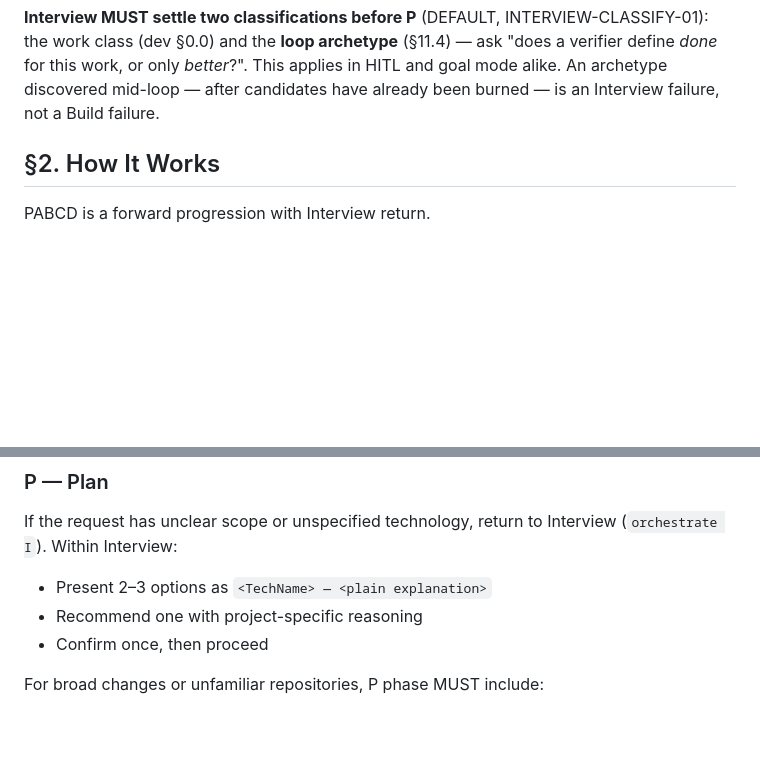
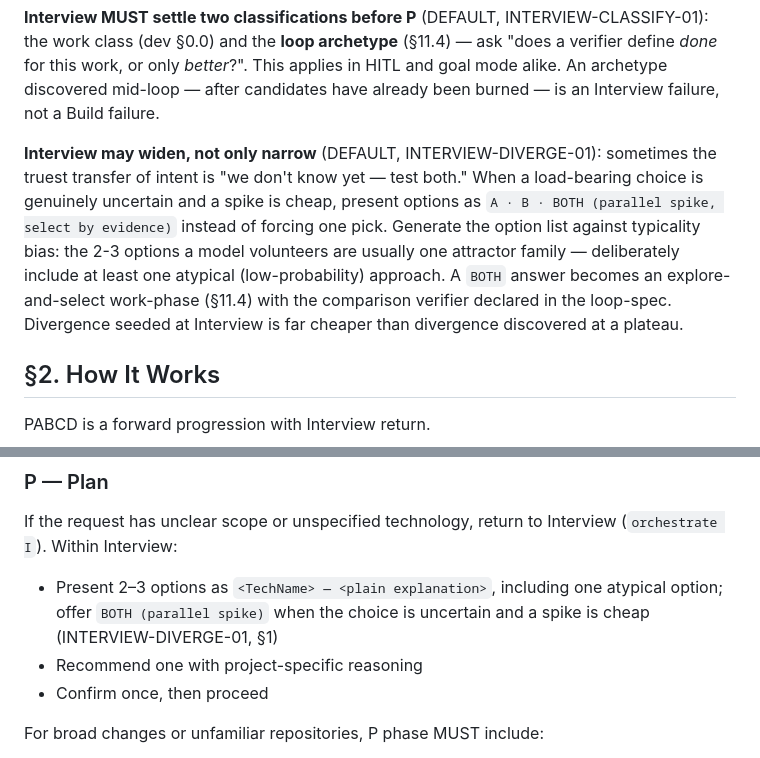
Before and after one commit to lidge-jun/pabcd_initiative, a Markdown page: skills/dev-pabcd/SKILL.md, 2 parts joined by grey strips. Drawn GitHub-style; blank space fills up the shorter version.

Commit message:
docs(pabcd): add INTERVIEW-DIVERGE-01 — Interview may widen, not only narrow
Interview becomes a divergence injection point: offer BOTH (parallel spike,
select by evidence) for uncertain load-bearing choices, include one atypical
option against typicality bias, and map a BOTH answer to an explore-and-select
work-phase. Divergence seeded at Interview is cheaper than divergence
discovered at a plateau.

```diff
--- a/skills/dev-pabcd/SKILL.md
+++ b/skills/dev-pabcd/SKILL.md
@@ -41,6 +41,16 @@ the work class (dev §0.0) and the **loop archetype** (§11.4) — ask "does a v
 define *done* for this work, or only *better*?". This applies in HITL and goal mode
 alike. An archetype discovered mid-loop — after candidates have already been burned —
 is an Interview failure, not a Build failure.
+
+**Interview may widen, not only narrow** (DEFAULT, INTERVIEW-DIVERGE-01): sometimes the
+truest transfer of intent is "we don't know yet — test both." When a load-bearing
+choice is genuinely uncertain and a spike is cheap, present options as
+`A · B · BOTH (parallel spike, select by evidence)` instead of forcing one pick.
+Generate the option list against typicality bias: the 2-3 options a model volunteers
+are usually one attractor family — deliberately include at least one atypical
+(low-probability) approach. A `BOTH` answer becomes an explore-and-select work-phase
+(§11.4) with the comparison verifier declared in the loop-spec. Divergence seeded at
+Interview is far cheaper than divergence discovered at a plateau.
 
 ## §2. How It Works
 
@@ -114,7 +124,9 @@ the legitimate human-via-CLI free pass, so it is out of scope unless the threat
 ### P — Plan
 
 If the request has unclear scope or unspecified technology, return to Interview (`orchestrate I`). Within Interview:
-- Present 2–3 options as `<TechName> — <plain explanation>`
+- Present 2–3 options as `<TechName> — <plain explanation>`, including one atypical
+  option; offer `BOTH (parallel spike)` when the choice is uncertain and a spike is
+  cheap (INTERVIEW-DIVERGE-01, §1)
 - Recommend one with project-specific reasoning
 - Confirm once, then proceed
 
```
